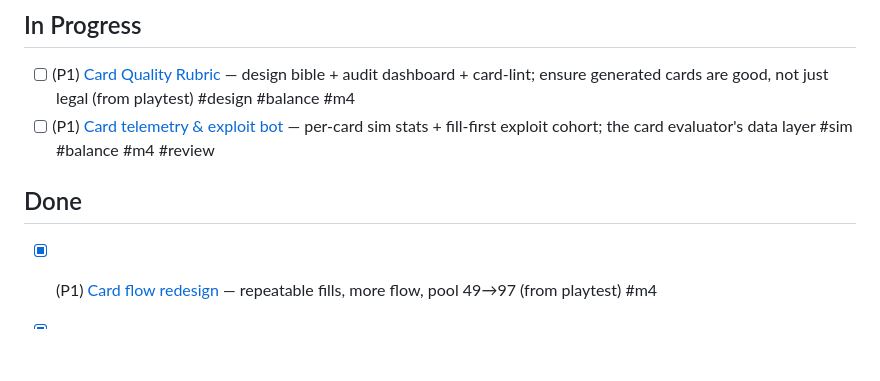
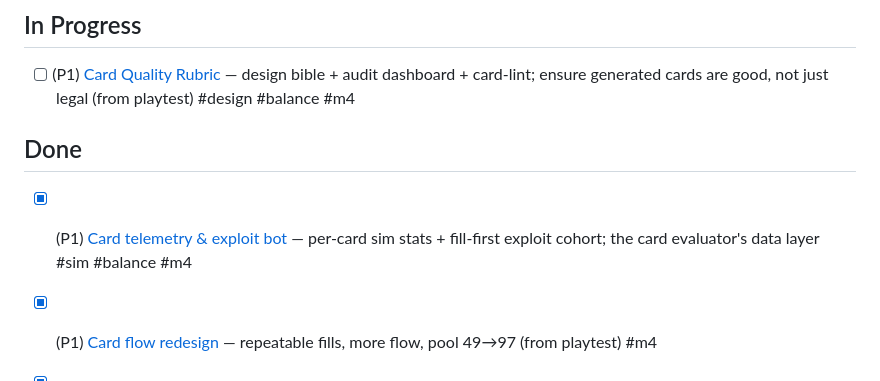
Before and after one commit to richfxu-ops/brightwell, a Markdown page: planning/TASKS.md, the part around the change. GitHub-like rendering; blank space fills up the shorter version.

```diff
--- a/planning/TASKS.md
+++ b/planning/TASKS.md
@@ -22,9 +22,9 @@
 
 ## In Progress
 - [ ] (P1) [Card Quality Rubric](tasks/card-quality-rubric.md) — design bible + audit dashboard + card-lint; ensure generated cards are good, not just legal (from playtest) #design #balance #m4
-- [ ] (P1) [Card telemetry & exploit bot](tasks/card-telemetry-and-exploit-bot.md) — per-card sim stats + fill-first exploit cohort; the card evaluator's data layer #sim #balance #m4 #review
 
 ## Done
+- [x] (P1) [Card telemetry & exploit bot](tasks/card-telemetry-and-exploit-bot.md) — per-card sim stats + fill-first exploit cohort; the card evaluator's data layer #sim #balance #m4
 - [x] (P1) [Card flow redesign](tasks/card-flow-redesign.md) — repeatable fills, more flow, pool 49→97 (from playtest) #m4
 - [x] (P1) [Simulation harness](tasks/sim-harness.md) — engine Phase 7, bots + run-driver + the 57-key emitter #sim #m3
 - [x] (P1) [Acquisition (the Fair)](tasks/acquisition.md) — engine Phase 6, drafting #engine #m3
```
Also changed, not shown: planning/tasks/card-telemetry-and-exploit-bot.md (+2 -1 lines).
